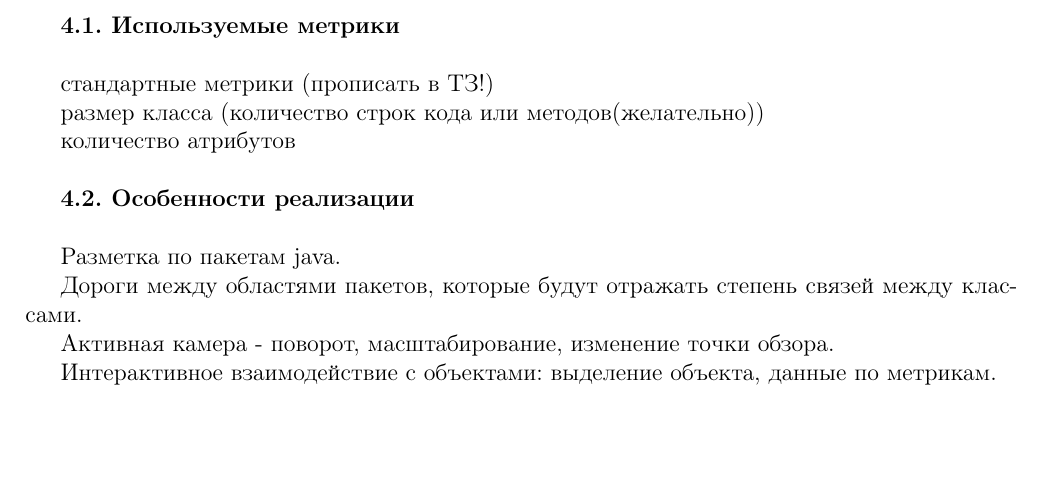
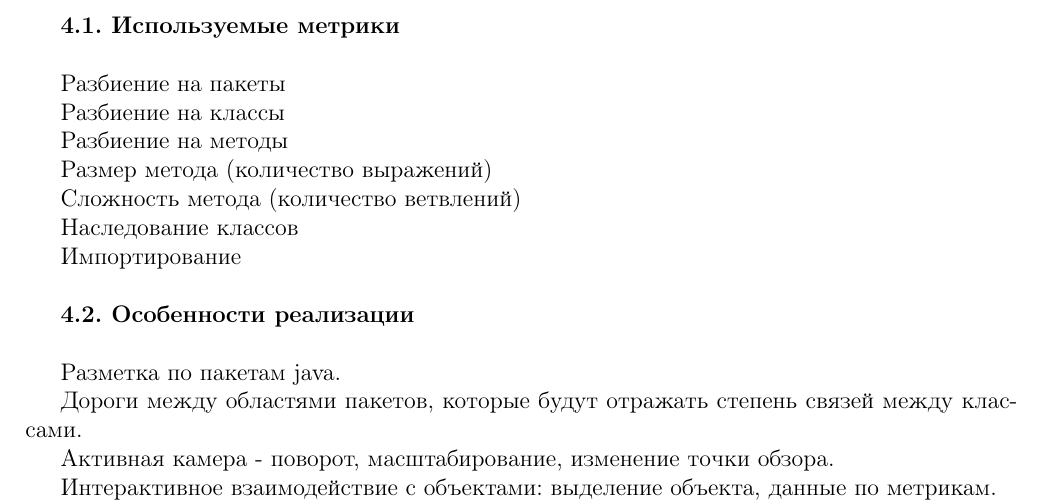
Before and after one commit to myarov/arcocode, a LaTeX document (src/main/latex/documentation/documentation.tex): part of page 5 of 6, cut so that both start at the same text, the shorter picture padded with empty space. Compiled offline with pdfLaTeX.

Commit message:
Изменения в ТЗ и maven-плагин
Добавлены метрики в ТЗ
Добавлен maven-плагин для LaTeX

```diff
--- a/src/main/latex/documentation/documentation.tex
+++ b/src/main/latex/documentation/documentation.tex
@@ -121,11 +121,19 @@
 	\textbf{4.1.	Используемые метрики}
 	\newline
 
-	стандартные метрики (прописать в ТЗ!)
+	Разбиение на пакеты
 
-	размер класса (количество строк кода или методов(желательно))
+	Разбиение на классы
 
-	количество атрибутов
+	Разбиение на методы
+
+	Размер метода (количество выражений)
+
+	Сложность метода (количество ветвлений)
+
+	Наследование классов
+
+	Импортирование
 	\newline
 
 	\textbf{4.2.	Особенности реализации}
```
